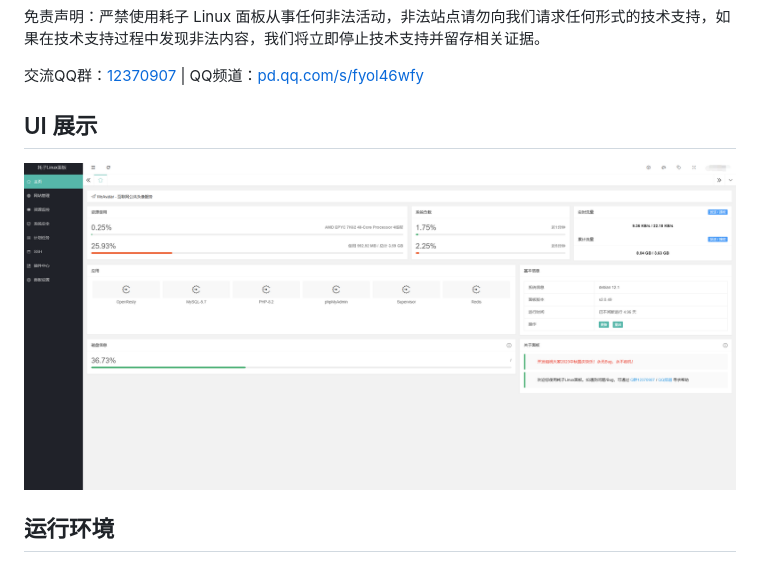
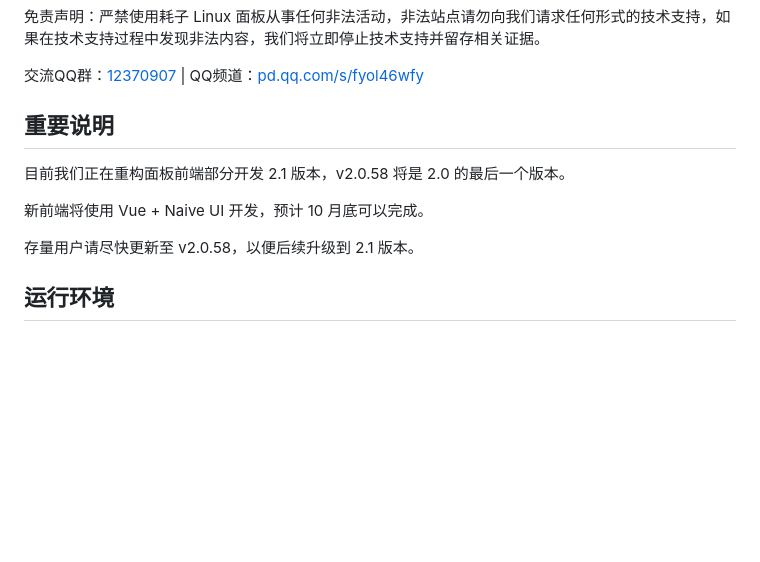
Before and after one commit to TheTNB/panel, a Markdown page: README.md, the part around the change. GitHub-like rendering; blank space fills up the shorter version.

Commit message:
docs: 更新说明

```diff
--- a/README.md
+++ b/README.md
@@ -18,9 +18,13 @@
 
 交流QQ群：[12370907](https://jq.qq.com/?_wv=1027&k=I1oJKSTH) | QQ频道：[pd.qq.com/s/fyol46wfy](https://pd.qq.com/s/fyol46wfy)
 
-## UI 展示
+## 重要说明
 
-![UI展示](ui.png)
+目前我们正在重构面板前端部分开发 2.1 版本，v2.0.58 将是 2.0 的最后一个版本。
+
+新前端将使用 Vue + Naive UI 开发，预计 10 月底可以完成。
+
+存量用户请尽快更新至 v2.0.58，以便后续升级到 2.1 版本。
 
 ## 运行环境
 
```
